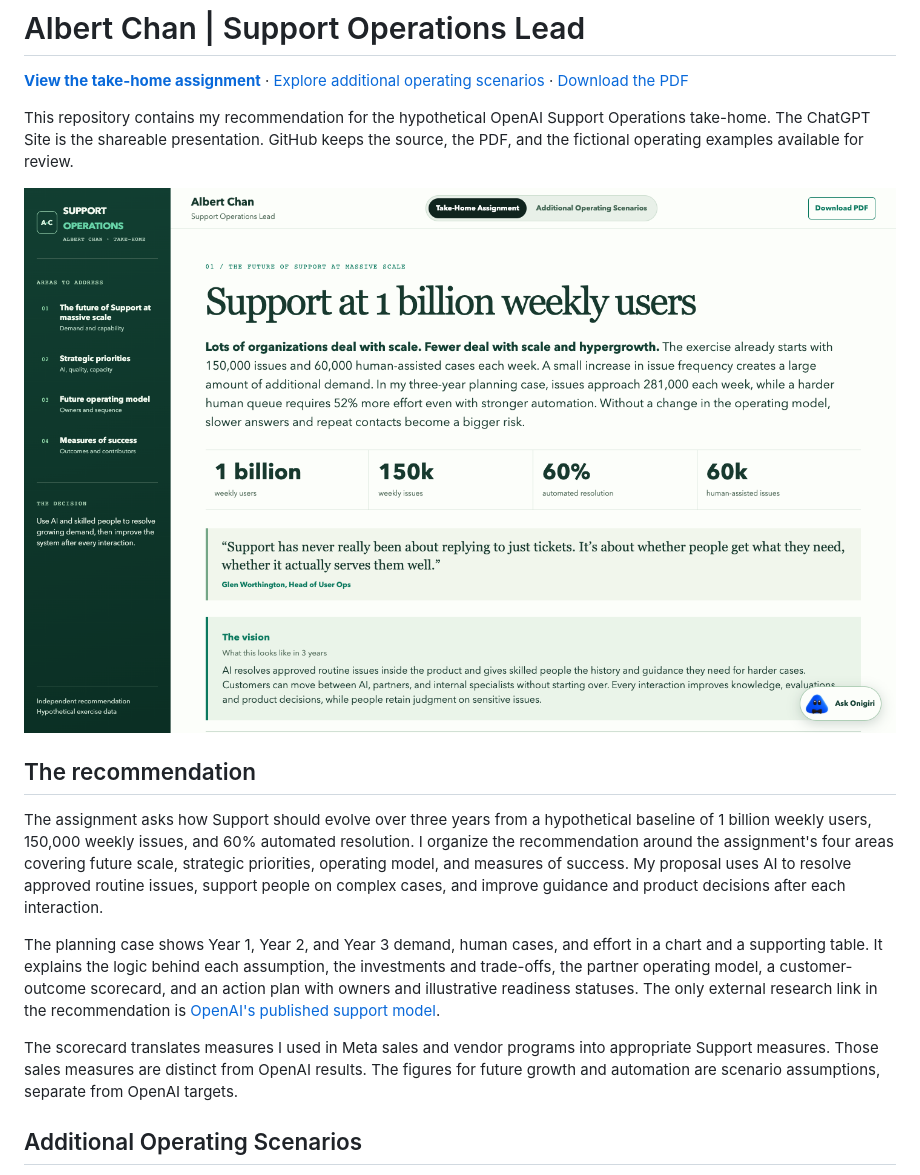
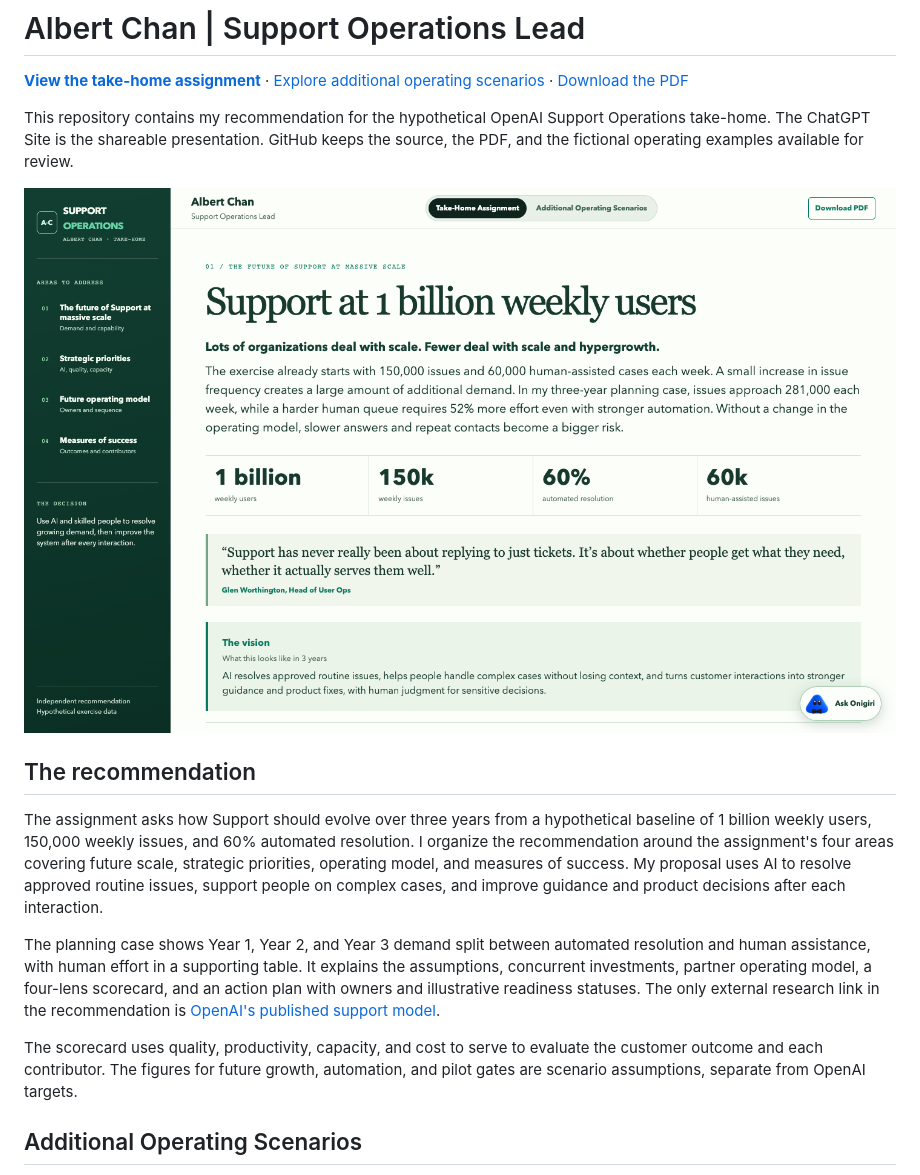
Before and after one commit to victorvictory88/Support-Operations-Lead, a Markdown page: README.md, the part around the change. Rendered like a GitHub page; pictures changed too: docs/assets/recommendation.png.

Commit message:
Clarify support capacity chart and operating scorecard

```diff
--- a/README.md
+++ b/README.md
@@ -10,9 +10,9 @@ This repository contains my recommendation for the hypothetical OpenAI Support O
 
 The assignment asks how Support should evolve over three years from a hypothetical baseline of 1 billion weekly users, 150,000 weekly issues, and 60% automated resolution. I organize the recommendation around the assignment's four areas covering future scale, strategic priorities, operating model, and measures of success. My proposal uses AI to resolve approved routine issues, support people on complex cases, and improve guidance and product decisions after each interaction.
 
-The planning case shows Year 1, Year 2, and Year 3 demand, human cases, and effort in a chart and a supporting table. It explains the logic behind each assumption, the investments and trade-offs, the partner operating model, a customer-outcome scorecard, and an action plan with owners and illustrative readiness statuses. The only external research link in the recommendation is [OpenAI's published support model](https://openai.com/index/openai-support-model/).
+The planning case shows Year 1, Year 2, and Year 3 demand split between automated resolution and human assistance, with human effort in a supporting table. It explains the assumptions, concurrent investments, partner operating model, a four-lens scorecard, and an action plan with owners and illustrative readiness statuses. The only external research link in the recommendation is [OpenAI's published support model](https://openai.com/index/openai-support-model/).
 
-The scorecard translates measures I used in Meta sales and vendor programs into appropriate Support measures. Those sales measures are distinct from OpenAI results. The figures for future growth and automation are scenario assumptions, separate from OpenAI targets.
+The scorecard uses quality, productivity, capacity, and cost to serve to evaluate the customer outcome and each contributor. The figures for future growth, automation, and pilot gates are scenario assumptions, separate from OpenAI targets.
 
 ## Additional Operating Scenarios
 
```
Also changed, not shown: docs/draft-basis.md (+1 -1 lines), docs/source-map.md (+3 -3 lines), 4 other files.
